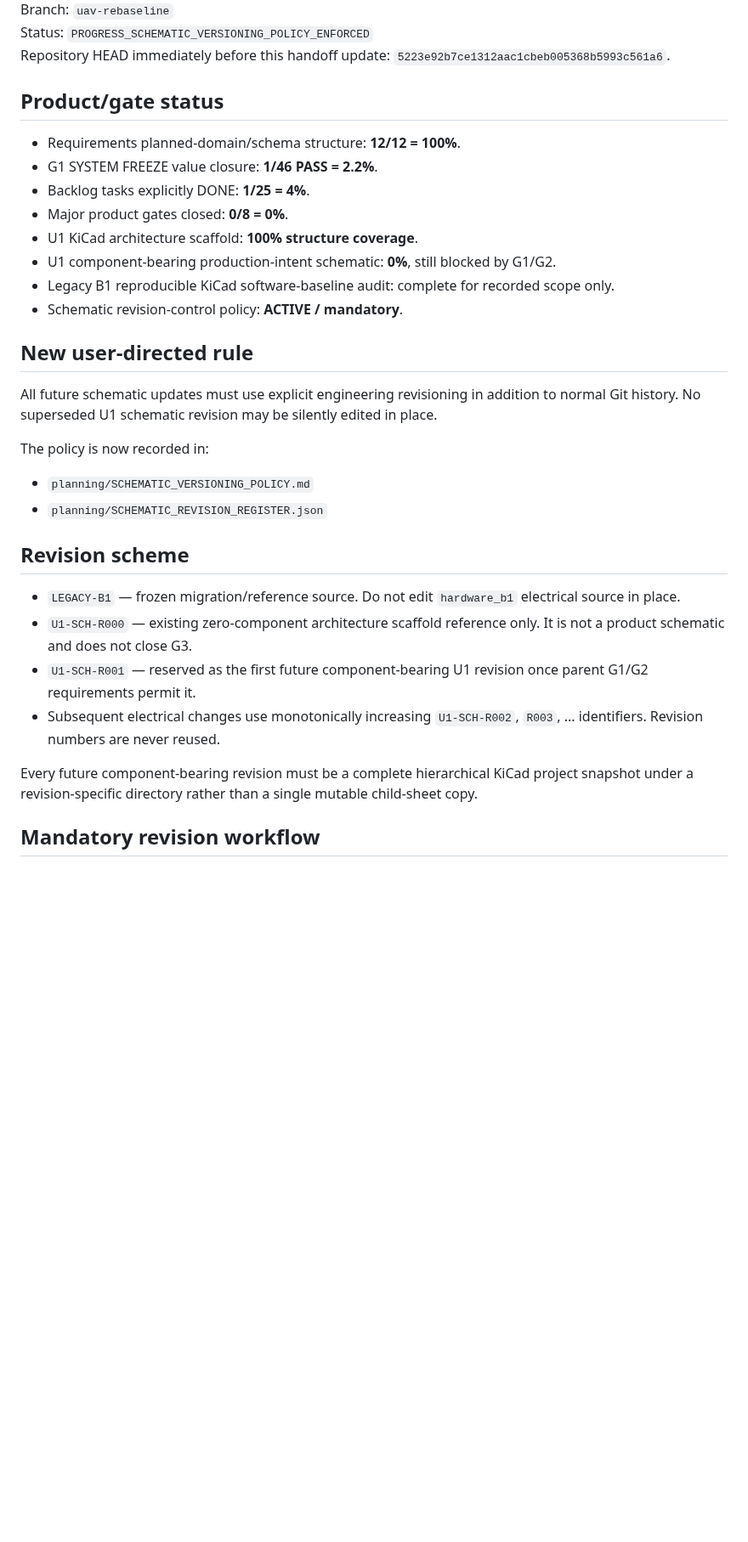
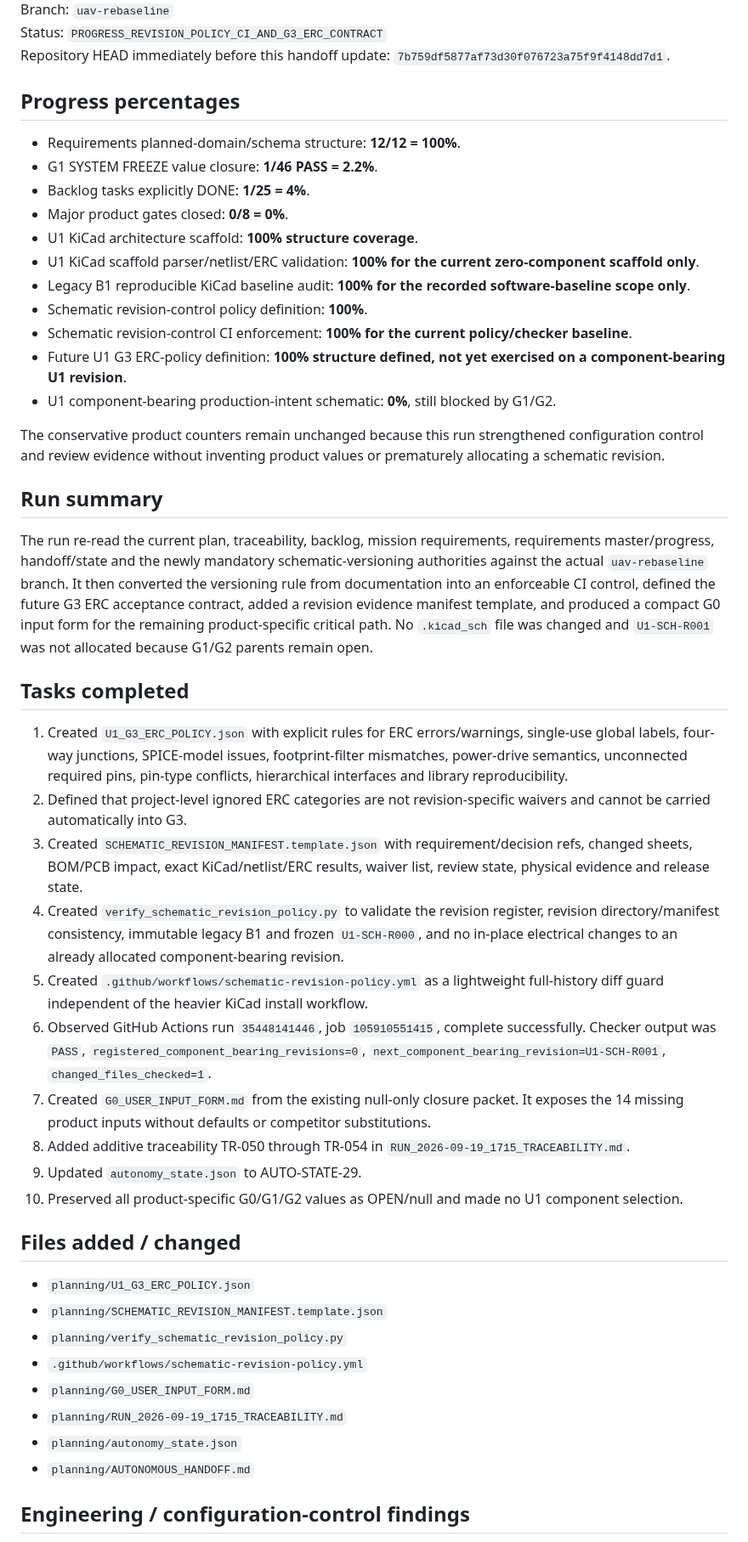
Before and after one commit to mekiciepcas/ESC-Ai, a Markdown page: ESC_V2/planning/AUTONOMOUS_HANDOFF.md, the part around one of its changes. Shown at 85% size. GitHub-like rendering; blank space fills up the shorter version.

```diff
--- a/ESC_V2/planning/AUTONOMOUS_HANDOFF.md
+++ b/ESC_V2/planning/AUTONOMOUS_HANDOFF.md
@@ -4,35 +4,50 @@ Date: 2026-09-19 16:58+03:00
 Branch: `uav-rebaseline`
-Status: `PROGRESS_SCHEMATIC_VERSIONING_POLICY_ENFORCED`
-Repository HEAD immediately before this handoff update: `5223e92b7ce1312aac1cbeb005368b5993c561a6`.
+Status: `PROGRESS_REVISION_POLICY_CI_AND_G3_ERC_CONTRACT`
+Repository HEAD immediately before this handoff update: `7b759df5877af73d30f076723a75f9f4148dd7d1`.
 
-## Product/gate status
+## Progress percentages
 
 - Requirements planned-domain/schema structure: **12/12 = 100%**.
 - G1 SYSTEM FREEZE value closure: **1/46 PASS = 2.2%**.
 - Backlog tasks explicitly DONE: **1/25 = 4%**.
 - Major product gates closed: **0/8 = 0%**.
 - U1 KiCad architecture scaffold: **100% structure coverage**.
+- U1 KiCad scaffold parser/netlist/ERC validation: **100% for the current zero-component scaffold only**.
+- Legacy B1 reproducible KiCad baseline audit: **100% for the recorded software-baseline scope only**.
+- Schematic revision-control policy definition: **100%**.
+- Schematic revision-control CI enforcement: **100% for the current policy/checker baseline**.
+- Future U1 G3 ERC-policy definition: **100% structure defined, not yet exercised on a component-bearing U1 revision**.
 - U1 component-bearing production-intent schematic: **0%**, still blocked by G1/G2.
-- Legacy B1 reproducible KiCad software-baseline audit: complete for recorded scope only.
-- Schematic revision-control policy: **ACTIVE / mandatory**.
 
-## New user-directed rule
+The conservative product counters remain unchanged because this run strengthened configuration control and review evidence without inventing product values or prematurely allocating a schematic revision.
 
-All future schematic updates must use explicit engineering revisioning in addition to normal Git history. No superseded U1 schematic revision may be silently edited in place.
+## Run summary
 
-The policy is now recorded in:
+The run re-read the current plan, traceability, backlog, mission requirements, requirements master/progress, handoff/state and the newly mandatory schematic-versioning authorities against the actual `uav-rebaseline` branch. It then converted the versioning rule from documentation into an enforceable CI control, defined the future G3 ERC acceptance contract, added a revision evidence manifest template, and produced a compact G0 input form for the remaining product-specific critical path. No `.kicad_sch` file was changed and `U1-SCH-R001` was not allocated because G1/G2 parents remain open.
 
-- `planning/SCHEMATIC_VERSIONING_POLICY.md`
-- `planning/SCHEMATIC_REVISION_REGISTER.json`
+## Tasks completed
 
-## Revision scheme
+1. Created `U1_G3_ERC_POLICY.json` with explicit rules for ERC errors/warnings, single-use global labels, four-way junctions, SPICE-model issues, footprint-filter mismatches, power-drive semantics, unconnected required pins, pin-type conflicts, hierarchical interfaces and library reproducibility.
+2. Defined that project-level ignored ERC categories are not revision-specific waivers and cannot be carried automatically into G3.
+3. Created `SCHEMATIC_REVISION_MANIFEST.template.json` with requirement/decision refs, changed sheets, BOM/PCB impact, exact KiCad/netlist/ERC results, waiver list, review state, physical evidence and release state.
+4. Created `verify_schematic_revision_policy.py` to validate the revision register, revision directory/manifest consistency, immutable legacy B1 and frozen `U1-SCH-R000`, and no in-place electrical changes to an already allocated component-bearing revision.
+5. Created `.github/workflows/schematic-revision-policy.yml` as a lightweight full-history diff guard independent of the heavier KiCad install workflow.
+6. Observed GitHub Actions run `35448141446`, job `105910551415`, complete successfully. Checker output was `PASS`, `registered_component_bearing_revisions=0`, `next_component_bearing_revision=U1-SCH-R001`, `changed_files_checked=1`.
+7. Created `G0_USER_INPUT_FORM.md` from the existing null-only closure packet. It exposes the 14 missing product inputs without defaults or competitor substitutions.
+8. Added additive traceability TR-050 through TR-054 in `RUN_2026-09-19_1715_TRACEABILITY.md`.
+9. Updated `autonomy_state.json` to AUTO-STATE-29.
+10. Preserved all product-specific G0/G1/G2 values as OPEN/null and made no U1 component selection.
 
-- `LEGACY-B1` — frozen migration/reference source. Do not edit `hardware_b1` electrical source in place.
-- `U1-SCH-R000` — existing zero-component architecture scaffold reference only. It is not a product schematic and does not close G3.
-- `U1-SCH-R001` — reserved as the first future component-bearing U1 revision once parent G1/G2 requirements permit it.
-- Subsequent electrical changes use monotonically increasing `U1-SCH-R002`, `R003`, ... identifiers. Revision numbers are never reused.
+## Files added / changed
 
-Every future component-bearing revision must be a complete hierarchical KiCad project snapshot under a revision-specific directory rather than a single mutable child-sheet copy.
+- `planning/U1_G3_ERC_POLICY.json`
+- `planning/SCHEMATIC_REVISION_MANIFEST.template.json`
+- `planning/verify_schematic_revision_policy.py`
+- `.github/workflows/schematic-revision-policy.yml`
+- `planning/G0_USER_INPUT_FORM.md`
+- `planning/RUN_2026-09-19_1715_TRACEABILITY.md`
+- `planning/autonomy_state.json`
+- `planning/AUTONOMOUS_HANDOFF.md`
 
-## Mandatory revision workflow
+## Engineering / configuration-control findings
 
```
Also changed, not shown: other parts of ESC_V2/planning/AUTONOMOUS_HANDOFF.md (+29 -34 lines).
